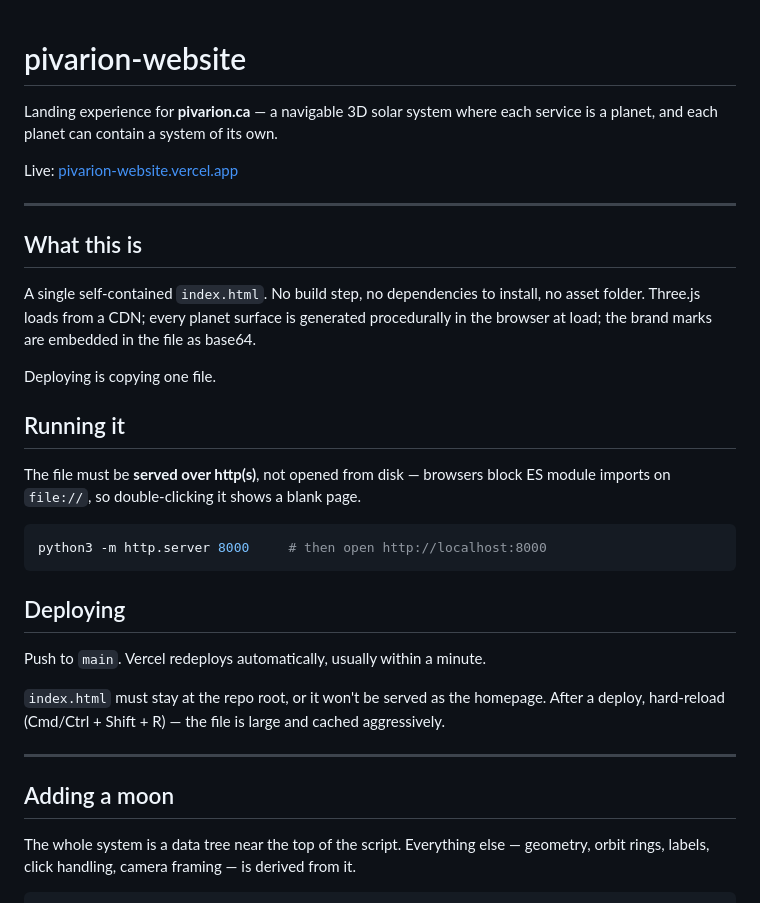
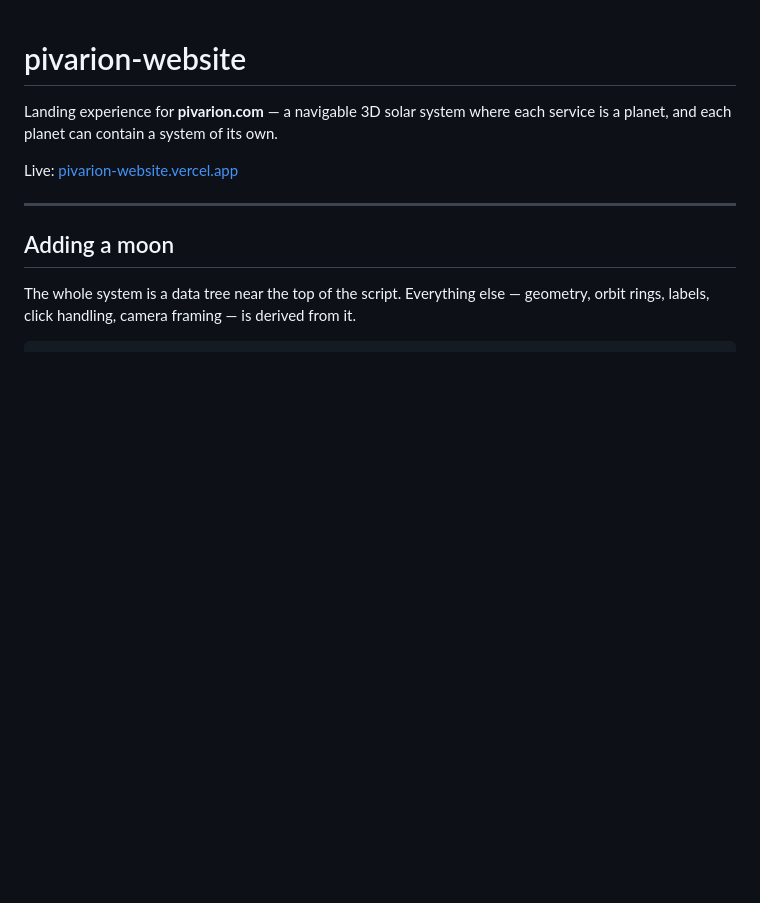
Before and after one commit to pivarion/pivarion-website, a Markdown page: README.md, the part around the change. Drawn GitHub-style; blank space fills up the shorter version.

````diff
--- a/README.md
+++ b/README.md
@@ -1,39 +1,13 @@
 # pivarion-website
 
-Landing experience for **pivarion.ca** — a navigable 3D solar system where each
+Landing experience for **pivarion.com** — a navigable 3D solar system where each
 service is a planet, and each planet can contain a system of its own.
 
 Live: [pivarion-website.vercel.app](https://pivarion-website.vercel.app)
 
 ---
 
-## What this is
 
-A single self-contained `index.html`. No build step, no dependencies to
-install, no asset folder. Three.js loads from a CDN; every planet surface is
-generated procedurally in the browser at load; the brand marks are embedded in
-the file as base64.
-
-Deploying is copying one file.
-
-## Running it
-
-The file must be **served over http(s)**, not opened from disk — browsers block
-ES module imports on `file://`, so double-clicking it shows a blank page.
-
-```bash
-python3 -m http.server 8000     # then open http://localhost:8000
-```
-
-## Deploying
-
-Push to `main`. Vercel redeploys automatically, usually within a minute.
-
-`index.html` must stay at the repo root, or it won't be served as the homepage.
-After a deploy, hard-reload (Cmd/Ctrl + Shift + R) — the file is large and
-cached aggressively.
-
----
 
 ## Adding a moon
 
````
